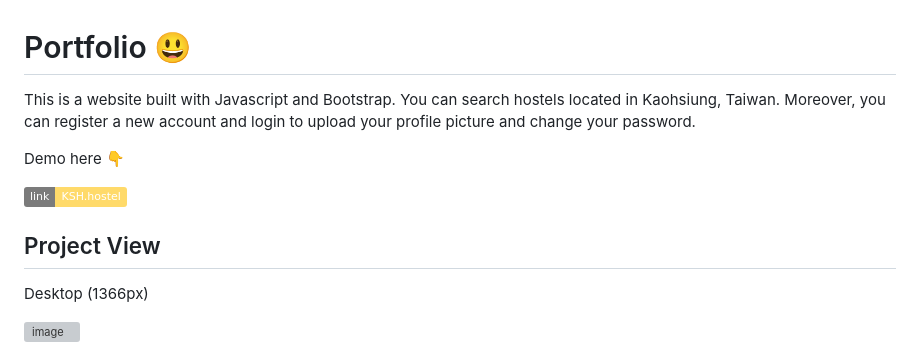
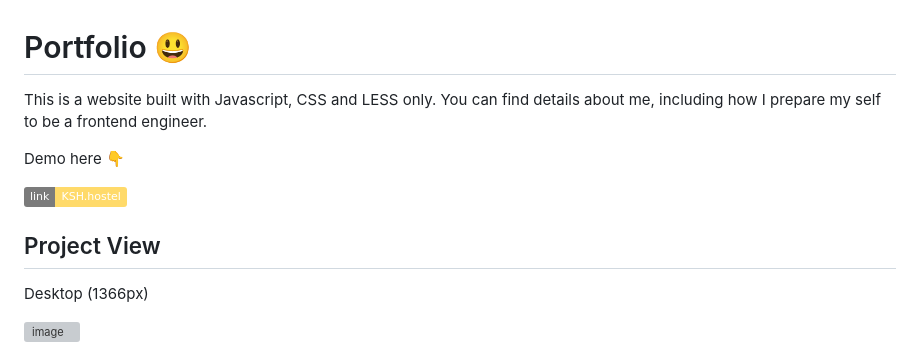
Before and after one commit to wooiseong/portfolio-project-vercel, a Markdown page: README.md, the part around one of its changes. GitHub-like rendering; badges without logos; grey boxes are pictures that could not be loaded.

```diff
--- a/README.md
+++ b/README.md
@@ -1,5 +1,5 @@
 # Portfolio :smiley:
 
-This is a website built with Javascript and Bootstrap. You can search hostels located in Kaohsiung, Taiwan. Moreover, you can register a new account and login to upload your profile picture and change your password.
+This is a website built with Javascript, CSS and LESS only. You can find details about me, including how I prepare my self to be a frontend engineer.
 
 Demo here :point_down: <p></p>
```
Also changed, not shown: other parts of README.md (+3 -3 lines).
